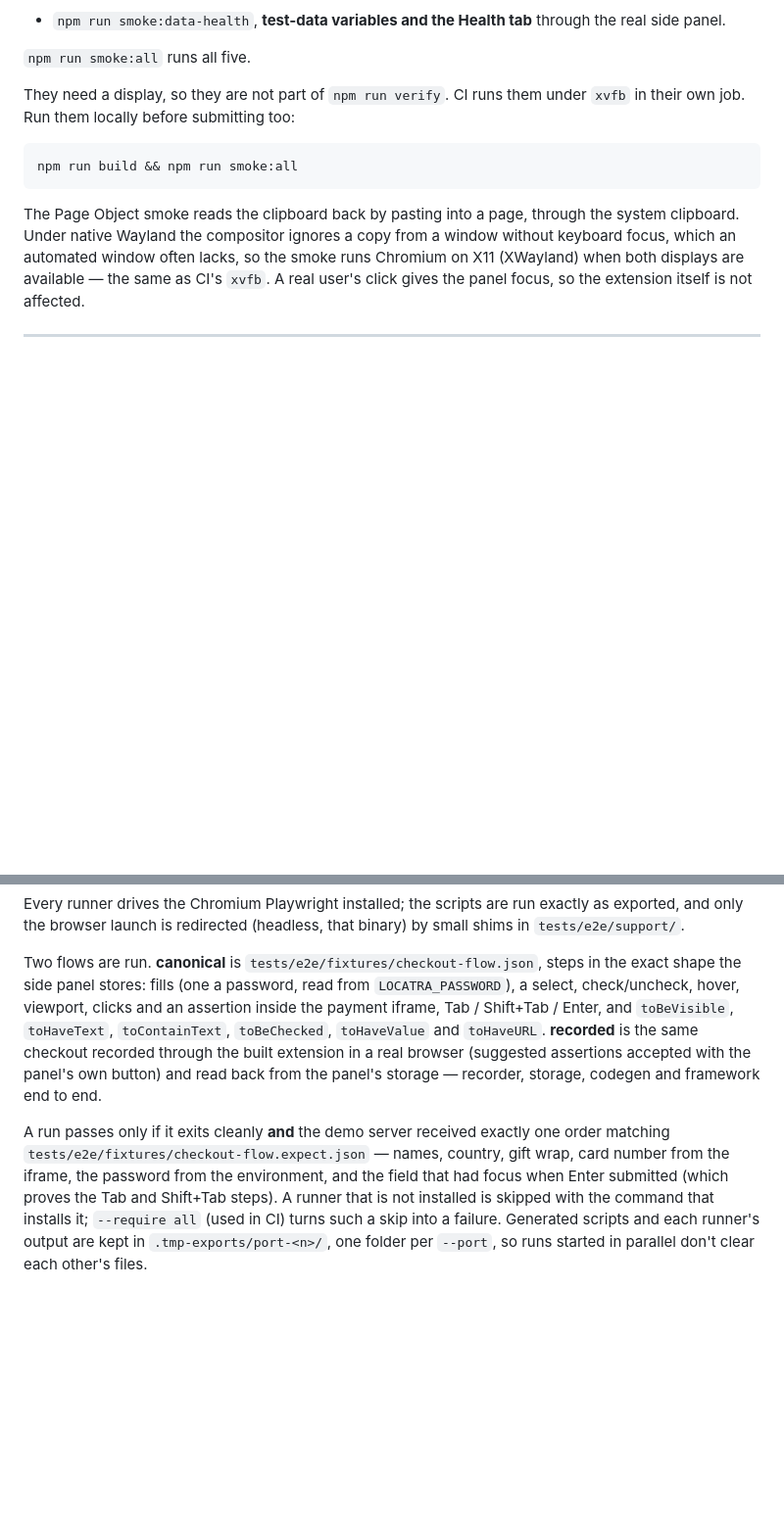
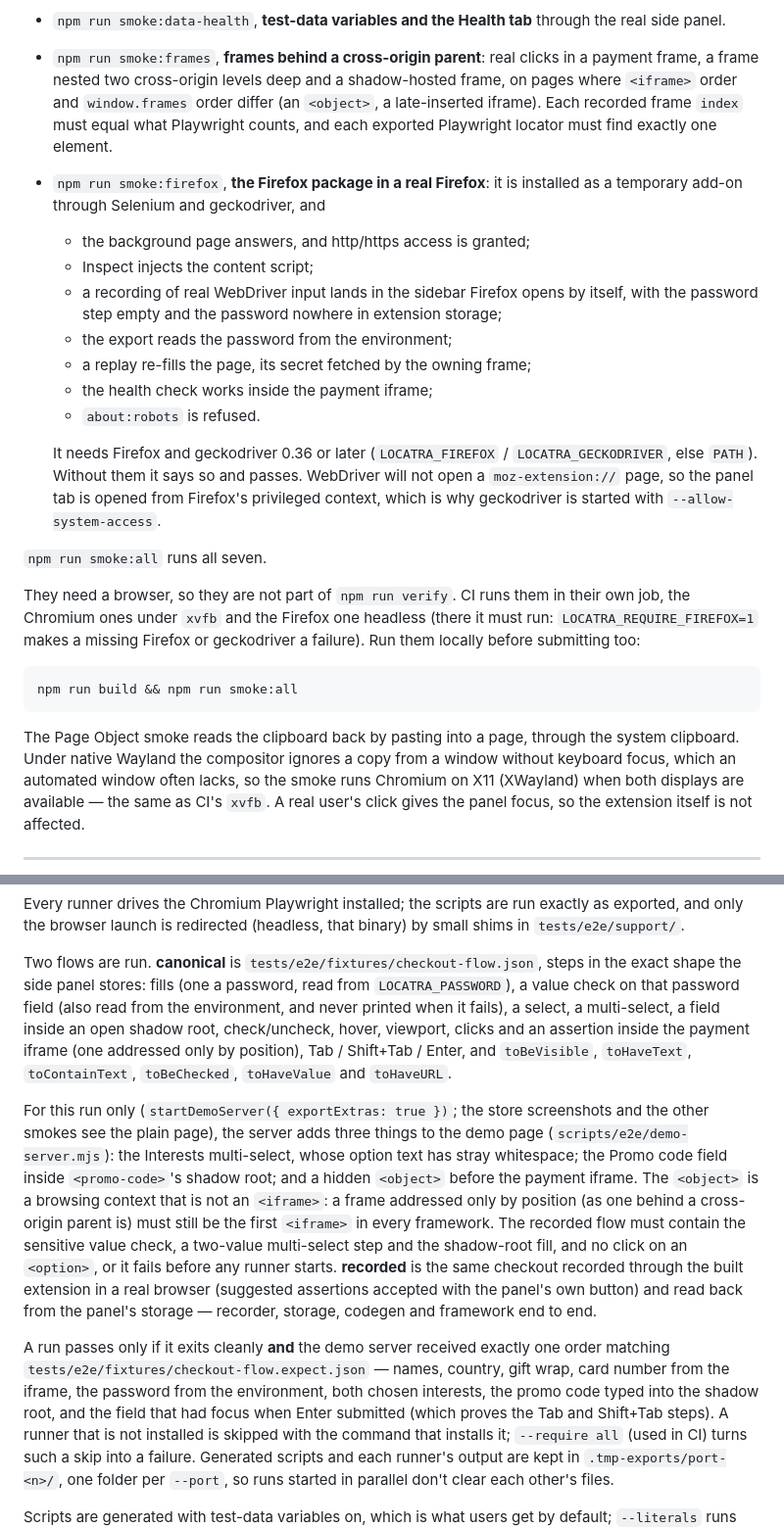
Before and after one commit to yogesh-bhatttk/Locator_Lens, a Markdown page: build_process.md, 2 parts joined by grey strips. Shown at 98% size. GitHub-like rendering; blank space fills up the shorter version.

````diff
--- a/build_process.md
+++ b/build_process.md
@@ -303,11 +303,35 @@ profile, so they can run alongside the main one.
   - the Edge package is byte-identical to Chrome's and loads.
 - `npm run smoke:data-health`, **test-data variables and the Health tab** through the
   real side panel.
+- `npm run smoke:frames`, **frames behind a cross-origin parent**: real clicks in a
+  payment frame, a frame nested two cross-origin levels deep and a shadow-hosted
+  frame, on pages where `<iframe>` order and `window.frames` order differ (an
+  `<object>`, a late-inserted iframe). Each recorded frame `index` must equal what
+  Playwright counts, and each exported Playwright locator must find exactly one
+  element.
+- `npm run smoke:firefox`, **the Firefox package in a real Firefox**: it is installed
+  as a temporary add-on through Selenium and geckodriver, and
+  - the background page answers, and http/https access is granted;
+  - Inspect injects the content script;
+  - a recording of real WebDriver input lands in the sidebar Firefox opens by itself,
+    with the password step empty and the password nowhere in extension storage;
+  - the export reads the password from the environment;
+  - a replay re-fills the page, its secret fetched by the owning frame;
+  - the health check works inside the payment iframe;
+  - `about:robots` is refused.
 
-`npm run smoke:all` runs all five.
+  It needs Firefox and geckodriver 0.36 or later (`LOCATRA_FIREFOX` /
+  `LOCATRA_GECKODRIVER`, else `PATH`). Without them it says so and passes. WebDriver
+  will not open a `moz-extension://` page, so the panel tab is opened from Firefox's
+  privileged context, which is why geckodriver is started with
+  `--allow-system-access`.
 
-They need a display, so they are not part of `npm run verify`. CI runs them under
-`xvfb` in their own job. Run them locally before submitting too:
+`npm run smoke:all` runs all seven.
+
+They need a browser, so they are not part of `npm run verify`. CI runs them in their
+own job, the Chromium ones under `xvfb` and the Firefox one headless (there it must
+run: `LOCATRA_REQUIRE_FIREFOX=1` makes a missing Firefox or geckodriver a failure).
+Run them locally before submitting too:
 
 ```bash
 npm run build && npm run smoke:all
@@ -354,16 +378,31 @@ shims in `tests/e2e/support/`.
 
 Two flows are run. **canonical** is `tests/e2e/fixtures/checkout-flow.json`, steps in
 the exact shape the side panel stores: fills (one a password, read from
-`LOCATRA_PASSWORD`), a select, check/uncheck, hover, viewport, clicks and an
-assertion inside the payment iframe, Tab / Shift+Tab / Enter, and `toBeVisible`,
-`toHaveText`, `toContainText`, `toBeChecked`, `toHaveValue` and `toHaveURL`.
+`LOCATRA_PASSWORD`), a value check on that password field (also read from the
+environment, and never printed when it fails), a select, a multi-select, a field
+inside an open shadow root, check/uncheck, hover, viewport, clicks and an assertion
+inside the payment iframe (one addressed only by position), Tab / Shift+Tab / Enter,
+and `toBeVisible`, `toHaveText`, `toContainText`, `toBeChecked`, `toHaveValue` and
+`toHaveURL`.
+
+For this run only (`startDemoServer({ exportExtras: true })`; the store screenshots
+and the other smokes see the plain page), the server adds three things to the demo
+page (`scripts/e2e/demo-server.mjs`): the Interests multi-select, whose option text
+has stray whitespace; the Promo code field inside `<promo-code>`'s shadow root; and
+a hidden `<object>` before the payment iframe. The `<object>` is a browsing context
+that is not an `<iframe>`: a frame addressed only by position (as one behind a
+cross-origin parent is) must still be the first `<iframe>` in every framework. The
+recorded flow must contain the sensitive value check, a two-value multi-select step
+and the shadow-root fill, and no click on an `<option>`, or it fails before any
+runner starts.
 **recorded** is the same checkout recorded through the built extension in a real
 browser (suggested assertions accepted with the panel's own button) and read back
 from the panel's storage — recorder, storage, codegen and framework end to end.
 
 A run passes only if it exits cleanly **and** the demo server received exactly one
 order matching `tests/e2e/fixtures/checkout-flow.expect.json` — names, country, gift
-wrap, card number from the iframe, the password from the environment, and the field
+wrap, card number from the iframe, the password from the environment, both chosen
+interests, the promo code typed into the shadow root, and the field
 that had focus when Enter submitted (which proves the Tab and Shift+Tab steps). A
 runner that is not installed is skipped with the command that installs it;
 `--require all` (used in CI) turns such a skip into a failure. Generated scripts and
````
Also changed, not shown: CHANGELOG.md (+39 -0 lines), PRIVACY_POLICY.md (+10 -7 lines).
